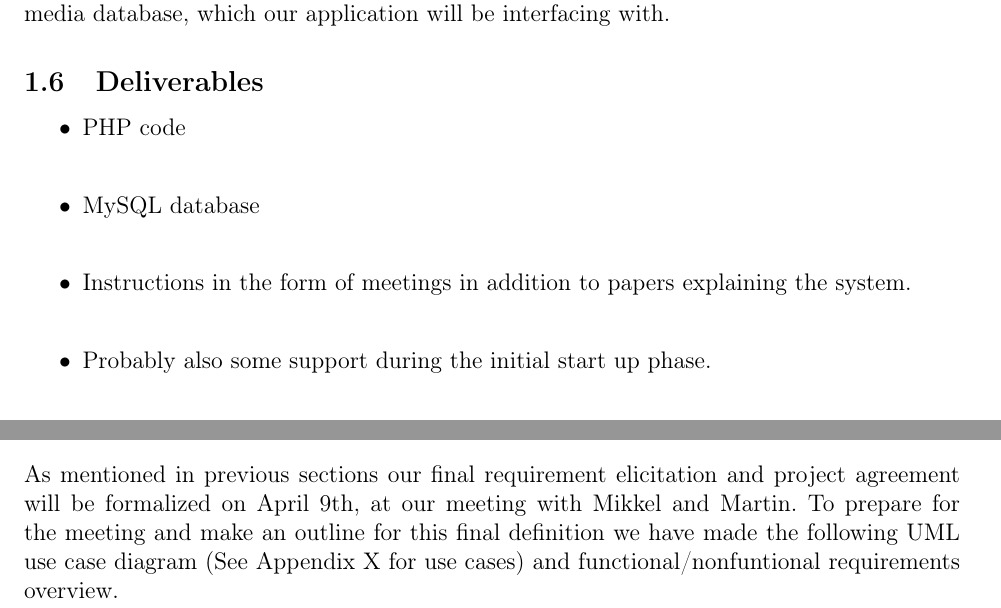
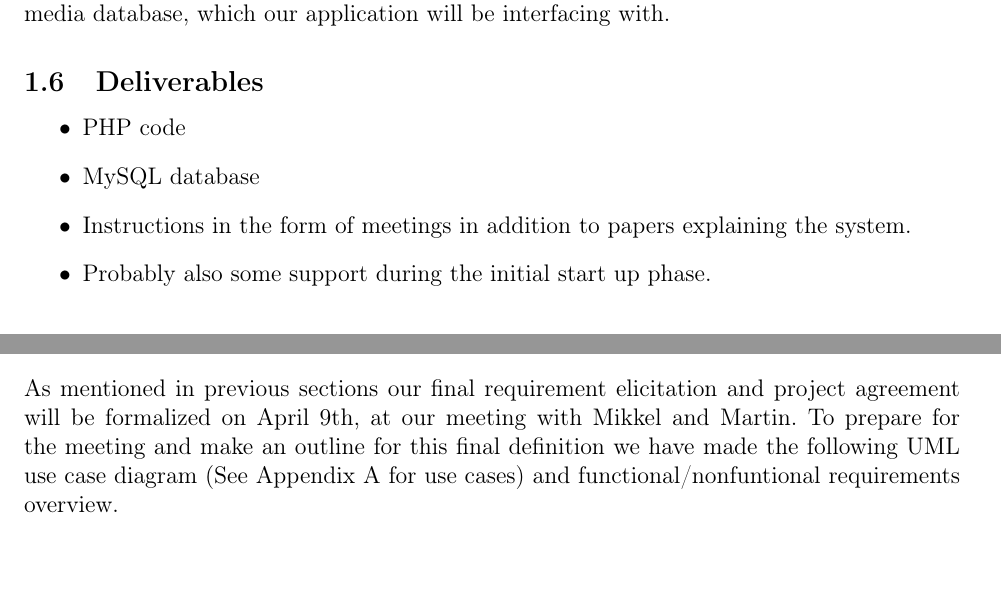
Before and after one commit to Project-Props/Delrapport-1, a LaTeX document (Delrapport-1.tex): two parts of pages 3 and 11 of 17, joined at a grey line, cut so that both start at the same text, the shorter picture padded with empty space. Compiled offline with pdfLaTeX.

Commit message:
typo fixed

```diff
--- a/Delrapport-1.tex
+++ b/Delrapport-1.tex
@@ -59,9 +59,9 @@ The constraints of our project include the security aspect, which the head of th
 The solution domain can be defined as being the props department as well as Cumulus, their media database, which our application will be interfacing with.
 \subsection{Deliverables}
 \begin{itemize}
-  \item PHP code \\
-  \item MySQL database \\
-  \item Instructions in the form of meetings in addition to papers explaining the system.\\
+  \item PHP code
+  \item MySQL database
+  \item Instructions in the form of meetings in addition to papers explaining the system.
   \item Probably also some support during the initial start up phase.
 \end{itemize}
 \section{Initial Software Project Management Plan}
@@ -281,7 +281,7 @@ Here is a class diagram of the model layer as we imagine it might look.
 \includegraphics[scale=0.2]{class-diagram.png}
 
 \section{Project Agreement definition}
-As mentioned in previous sections our final requirement elicitation and project agreement will be formalized on April 9th, at our meeting with Mikkel and Martin. To prepare for the meeting and make an outline for this final definition we have made the following UML use case diagram (See Appendix X for use cases) and functional/nonfuntional requirements overview.
+As mentioned in previous sections our final requirement elicitation and project agreement will be formalized on April 9th, at our meeting with Mikkel and Martin. To prepare for the meeting and make an outline for this final definition we have made the following UML use case diagram (See Appendix A for use cases) and functional/nonfuntional requirements overview.
 \subsection{UML use case diagram}
 \includegraphics[scale=0.6]{use.png}
 \subsection{Nonfunctional Requirements}
```
Also changed, not shown: Delrapport-1.tex (2 more changed lines), 1 other file.
